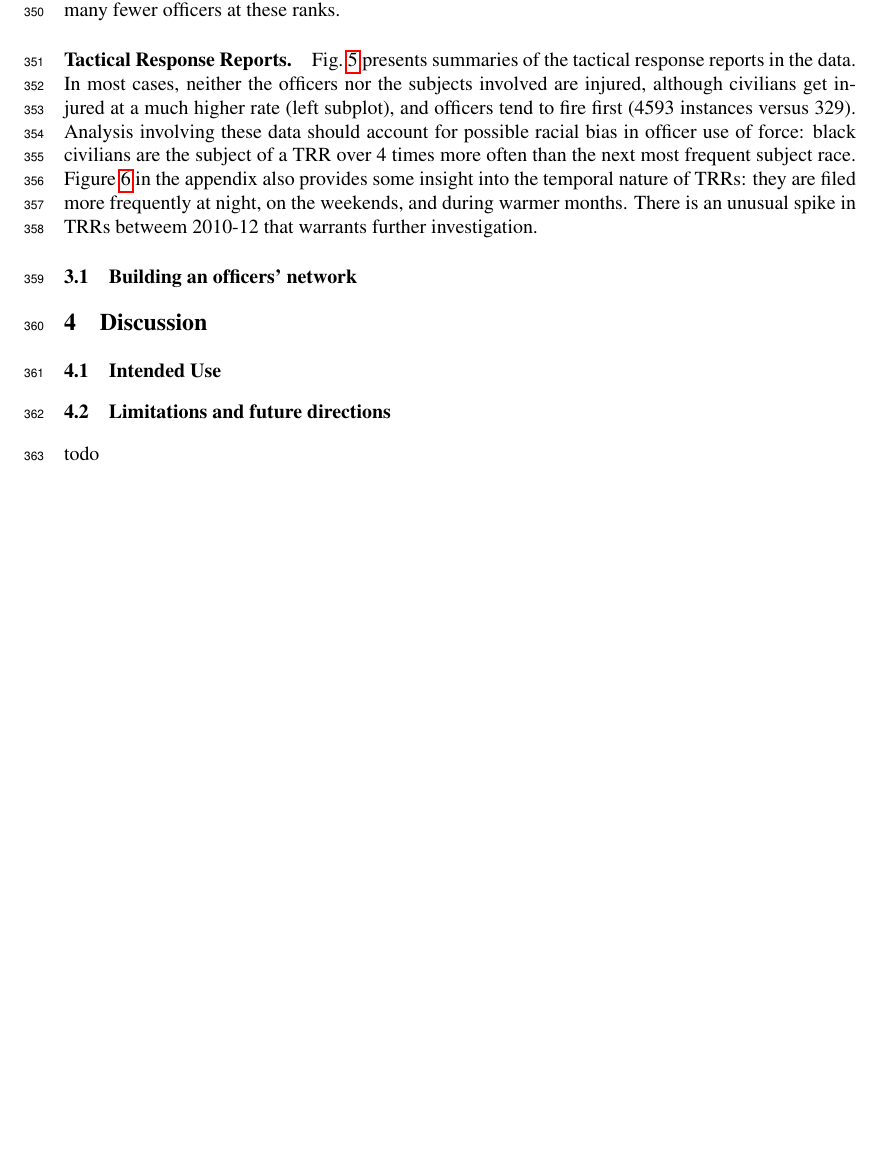
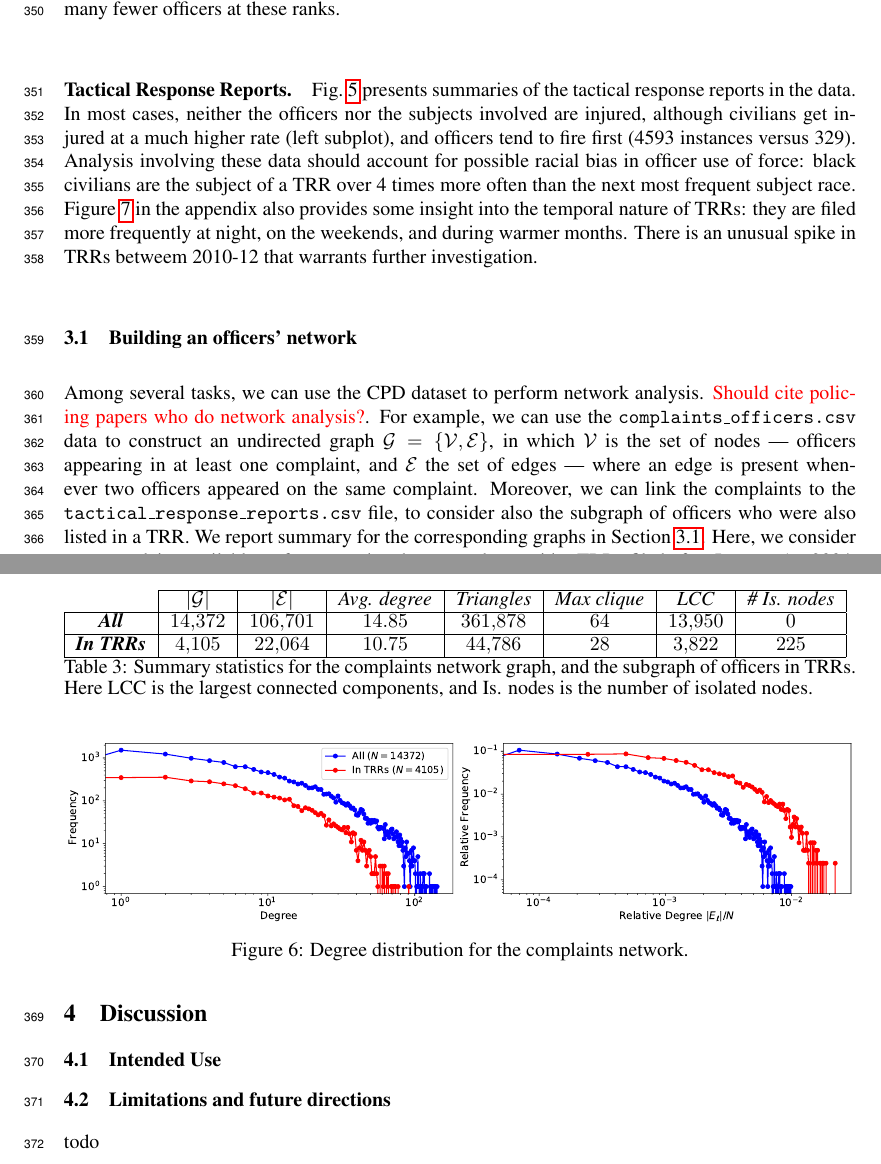
Before and after one commit to chicago-police-violence/data, a LaTeX paper (doc/main.tex, which reads doc/sections/network.tex): part of page 10 of 17 before the commit and two parts of pages 10 and 11 of 18 after it, the two joined at a grey line, cut so that both start at the same text, the shorter picture padded with empty space. Compiled offline with pdfLaTeX.

Commit message:
adding degree distribution

```diff
--- a/doc/sections/network.tex
+++ b/doc/sections/network.tex
@@ -1,3 +1,21 @@
 % !TEX root = ../main.tex
 
 \subsection{Building an officers' network}
+
+Among several tasks, we can use the CPD dataset to perform network analysis. \textcolor{red}{Should cite policing papers who do network analysis?}. For example, we can use the \texttt{complaints\_officers.csv} data to construct an undirected graph $\mathcal{G} = \{\mathcal{V}, \mathcal{E}\}$, in which $\mathcal{V}$ is the set of nodes --- officers appearing in at least one complaint, and $\mathcal{E}$ the set of edges --- where an edge is present whenever two officers appeared on the same complaint. Moreover, we can link the complaints to the \texttt{tactical\_response\_reports.csv} file, to consider also the subgraph of officers who were also listed in a TRR. We report summary for the corresponding graphs in \Cref{tab:stats_graphs}. Here, we consider any complaint available to form an edge, but we only consider TRRs filed after January 1st 2004, and before December 1st 2015.
+
+\begin{table}[h]
+\begin{tabular}{c|c|c|c|c|c|c|c|}
+\cline{2-8}
+                                                & $|\mathcal{G}|$ & $|\mathcal{E}|$ & \textit{Avg. degree} & \textit{Triangles} & \textit{Max clique} & \textit{LCC} & \textit{\# Is. nodes} \\ \hline
+\multicolumn{1}{|c|}{\textit{\textbf{All}}}     & $14{,}372$      & $106{,}701$     & $14.85$              & $361{,}878$        & $64$                & $13{,}950$   & $0$                   \\ \hline
+\multicolumn{1}{|c|}{\textit{\textbf{In TRRs}}} & $4{,}105$       & $22{,}064$      & $10.75$              & $44{,}786$         & $28$                & $3{,}822$    & $225$                 \\ \hline
+\end{tabular} \label{tab:stats_graphs}
+\caption{Summary statistics for the complaints network graph, and the subgraph of officers in TRRs. Here LCC is the largest connected components, and Is. nodes is the number of isolated nodes.}
+\end{table}
+
+\begin{figure}[t!]
+	\includegraphics[width=\textwidth]{figs/degree_distribution}
+	\caption{Degree distribution for the complaints network.}
+\label{fig:degree_distribution}
+\end{figure}
```
Also changed, not shown: doc/figs/degree_distribution.pdf (added).
